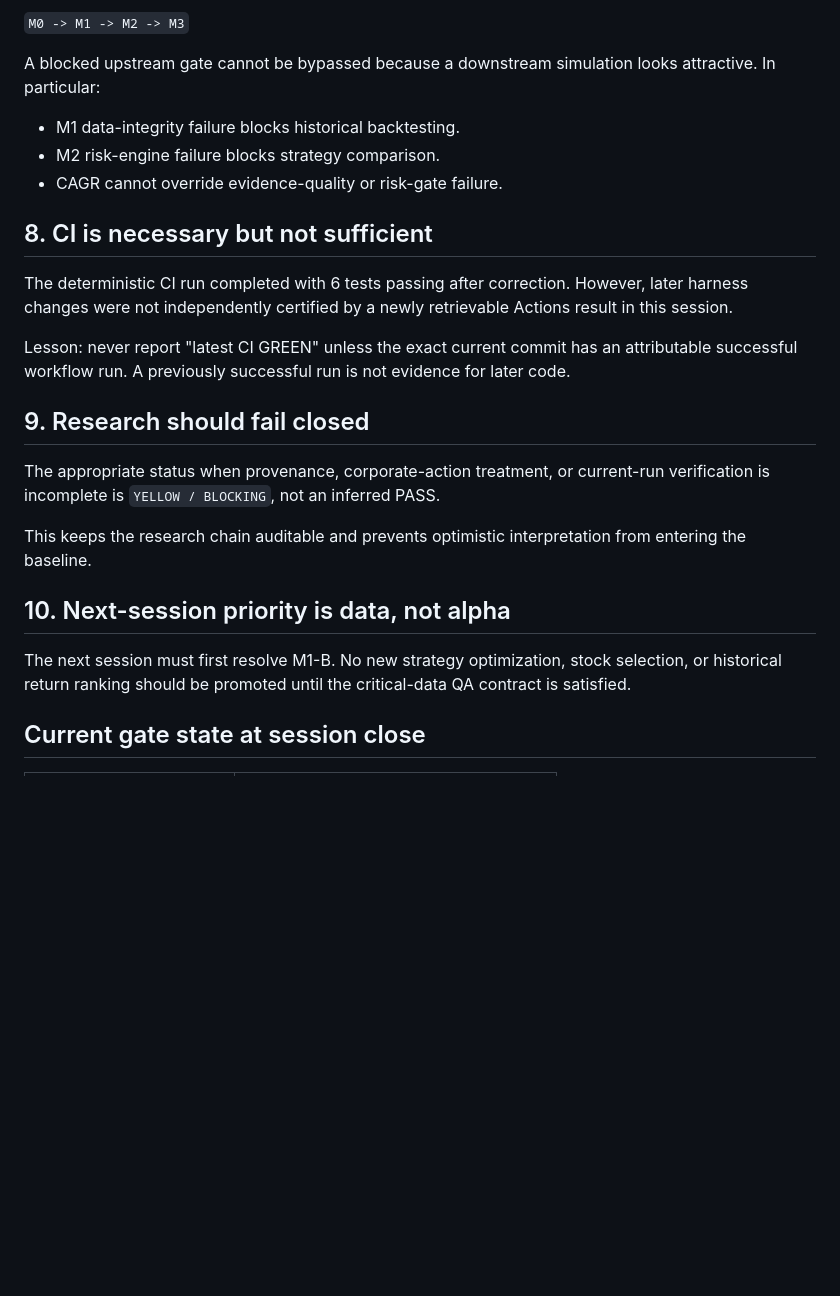
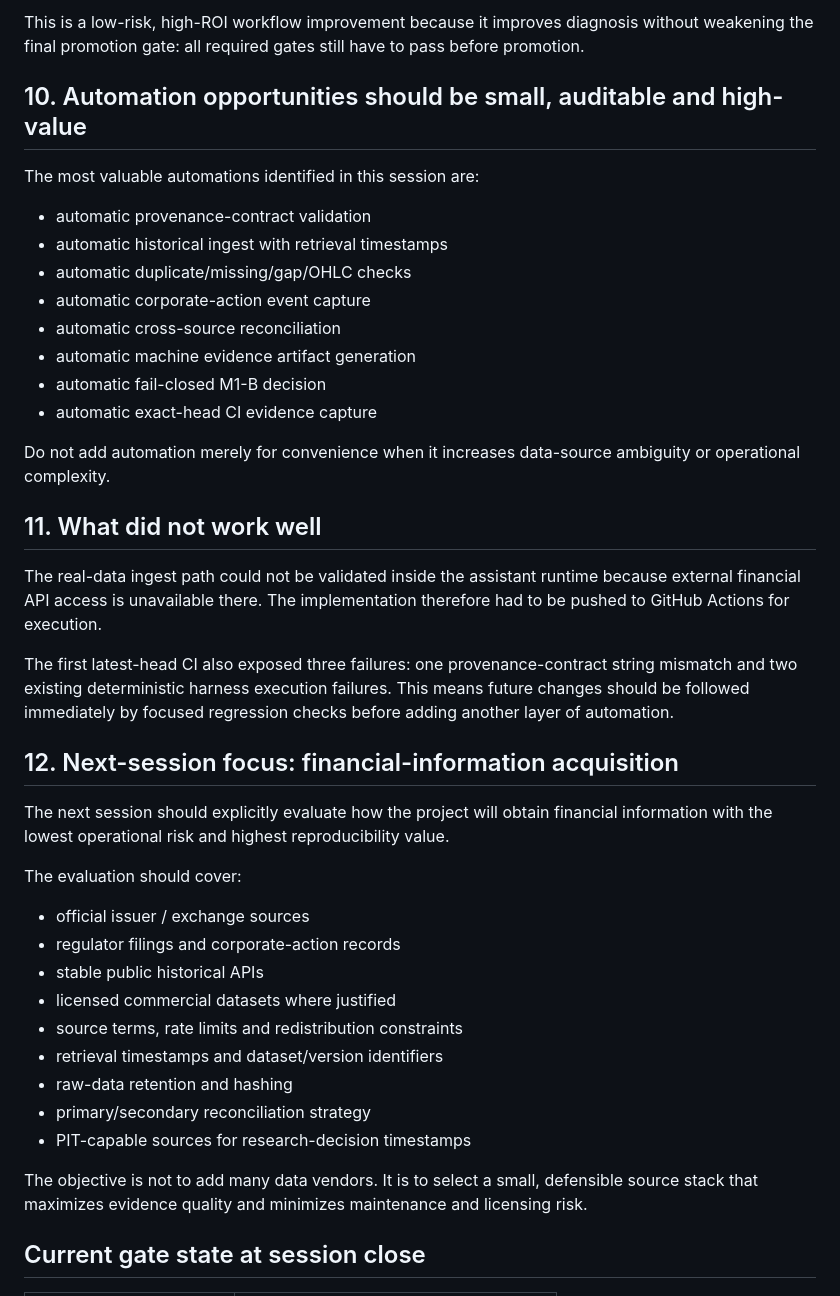
Before and after one commit to chayobi03-cyber/investment, a Markdown page: docs/research/LESSONS_LEARNED_2026-08-18.md, the part around one of its changes. Rendered like a GitHub page; blank space fills up the shorter version.

```diff
--- a/docs/research/LESSONS_LEARNED_2026-08-18.md
+++ b/docs/research/LESSONS_LEARNED_2026-08-18.md
@@ -66,27 +55,44 @@ Current promotion policy:
 
-`M0 -> M1 -> M2 -> M3`
+This is a low-risk, high-ROI workflow improvement because it improves diagnosis without weakening the final promotion gate: all required gates still have to pass before promotion.
 
-A blocked upstream gate cannot be bypassed because a downstream simulation looks attractive. In particular:
+## 10. Automation opportunities should be small, auditable and high-value
 
-- M1 data-integrity failure blocks historical backtesting.
-- M2 risk-engine failure blocks strategy comparison.
-- CAGR cannot override evidence-quality or risk-gate failure.
+The most valuable automations identified in this session are:
 
-## 8. CI is necessary but not sufficient
+- automatic provenance-contract validation
+- automatic historical ingest with retrieval timestamps
+- automatic duplicate/missing/gap/OHLC checks
+- automatic corporate-action event capture
+- automatic cross-source reconciliation
+- automatic machine evidence artifact generation
+- automatic fail-closed M1-B decision
+- automatic exact-head CI evidence capture
 
-The deterministic CI run completed with 6 tests passing after correction. However, later harness changes were not independently certified by a newly retrievable Actions result in this session.
+Do not add automation merely for convenience when it increases data-source ambiguity or operational complexity.
 
-Lesson: never report "latest CI GREEN" unless the exact current commit has an attributable successful workflow run. A previously successful run is not evidence for later code.
+## 11. What did not work well
 
-## 9. Research should fail closed
+The real-data ingest path could not be validated inside the assistant runtime because external financial API access is unavailable there. The implementation therefore had to be pushed to GitHub Actions for execution.
 
-The appropriate status when provenance, corporate-action treatment, or current-run verification is incomplete is `YELLOW / BLOCKING`, not an inferred PASS.
+The first latest-head CI also exposed three failures: one provenance-contract string mismatch and two existing deterministic harness execution failures. This means future changes should be followed immediately by focused regression checks before adding another layer of automation.
 
-This keeps the research chain auditable and prevents optimistic interpretation from entering the baseline.
+## 12. Next-session focus: financial-information acquisition
 
-## 10. Next-session priority is data, not alpha
+The next session should explicitly evaluate how the project will obtain financial information with the lowest operational risk and highest reproducibility value.
 
-The next session must first resolve M1-B. No new strategy optimization, stock selection, or historical return ranking should be promoted until the critical-data QA contract is satisfied.
+The evaluation should cover:
+
+- official issuer / exchange sources
+- regulator filings and corporate-action records
+- stable public historical APIs
+- licensed commercial datasets where justified
+- source terms, rate limits and redistribution constraints
+- retrieval timestamps and dataset/version identifiers
+- raw-data retention and hashing
+- primary/secondary reconciliation strategy
+- PIT-capable sources for research-decision timestamps
+
+The objective is not to add many data vendors. It is to select a small, defensible source stack that maximizes evidence quality and minimizes maintenance and licensing risk.
 
 ## Current gate state at session close
 
```
Also changed, not shown: other parts of docs/research/LESSONS_LEARNED_2026-08-18.md (+18 -29 lines).
